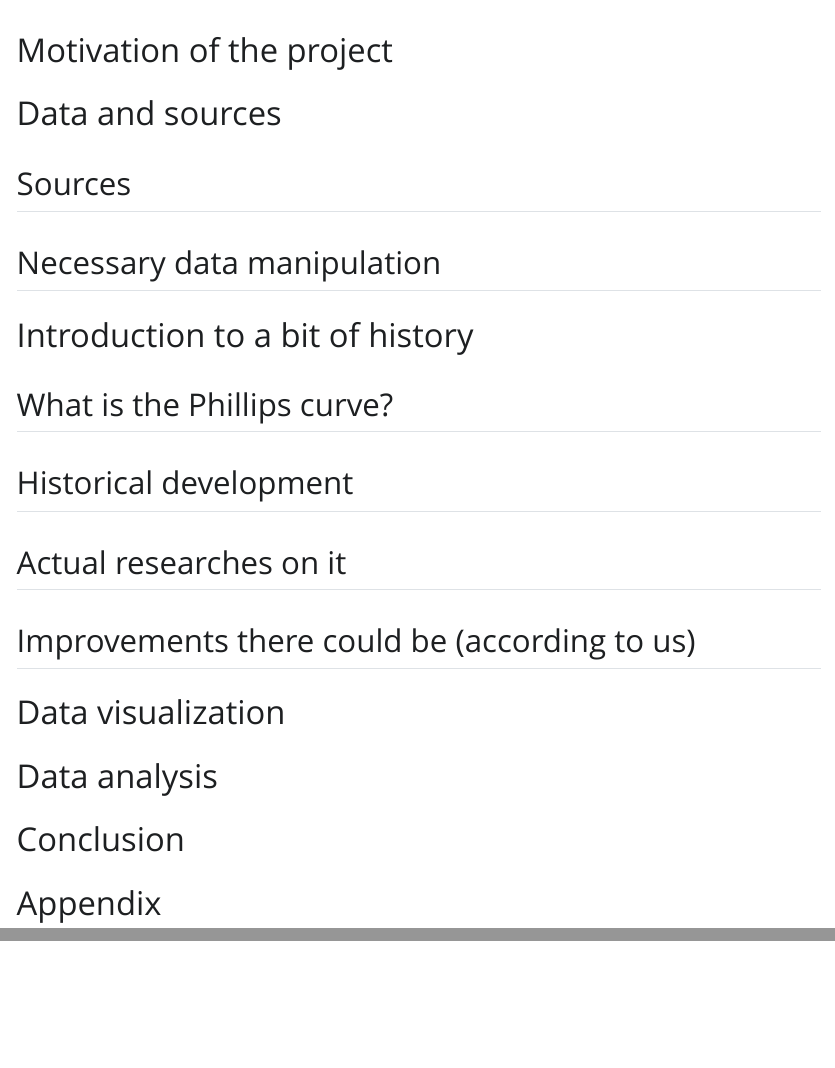
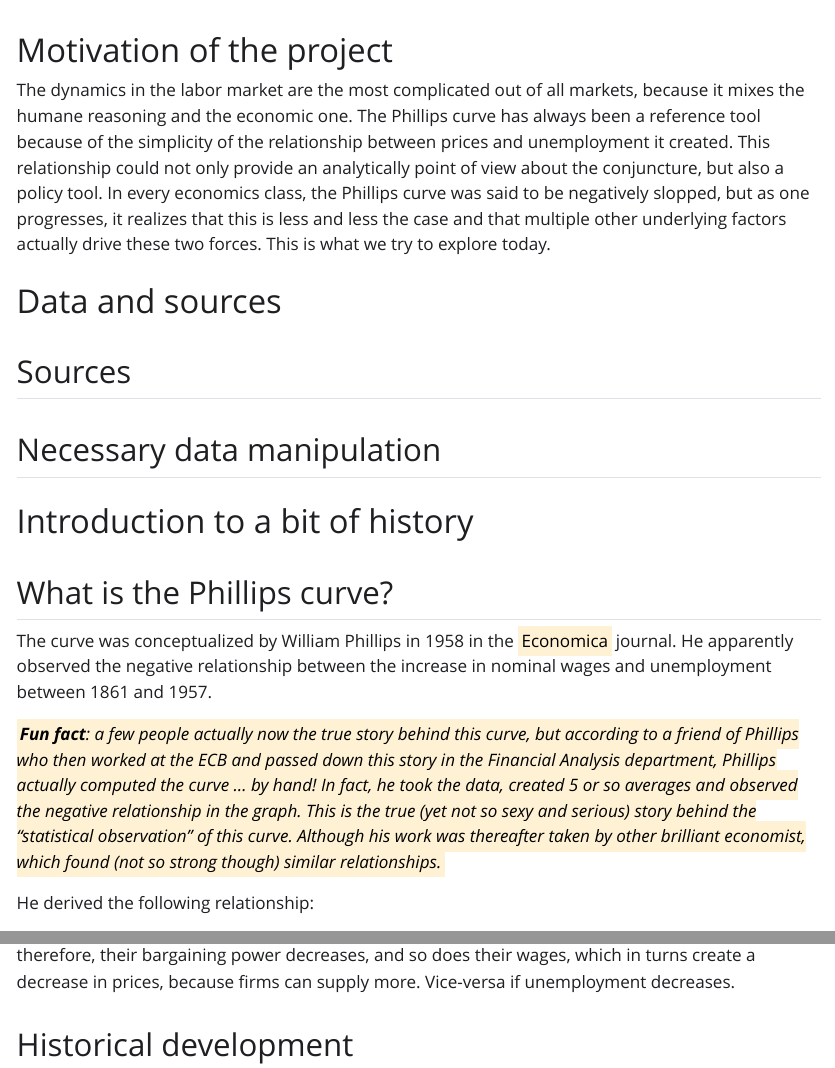
Before and after one commit to AdriMaze/Projet-Data-Management-Elisa-Adriel, a Quarto document (project.qmd): the page in a window 1100 px wide, from 60 px down, and a second part further down, joined at a grey line. The pictures show the output file project.html that the author committed with the source, opened offline; Quarto's library style sheets are replaced by a plain one without menus.

Commit message:
Update 8 nov.

```diff
--- a/project.qmd
+++ b/project.qmd
@@ -4,6 +4,9 @@ format: html
 ---
 
 # Motivation of the project
+
+The dynamics in the labor market are the most complicated out of all markets, because it mixes the humane reasoning and the economic one. The Phillips curve has always been a reference tool because of the simplicity of the relationship between prices and unemployment it created. This relationship could not only provide an analytically point of view about the conjuncture, but also a policy tool.
+In every economics class, the Phillips curve was said to be negatively slopped, but as one progresses, it realizes that this is less and less the case and that multiple other underlying factors actually drive these two forces. This is what we try to explore today.
 
 # Data and sources
 
@@ -14,6 +17,18 @@ format: html
 # Introduction to a bit of history
 
 ## What is the Phillips curve?
+
+The curve was conceptualized by William Phillips in 1958 in the [Economica]{.mark} journal. He apparently observed the negative relationship between the increase in nominal wages and unemployment between 1861 and 1957.
+
+*[**Fun fact**: a few people actually now the true story behind this curve, but according to a friend of Phillips who then worked at the ECB and passed down this story in the Financial Analysis department, Phillips actually computed the curve ... by hand! In fact, he took the data, created 5 or so averages and observed the negative relationship in the graph. This is the true (yet not so sexy and serious) story behind the "statistical observation" of this curve. Although his work was thereafter taken by other brilliant economist, which found (not so strong though) similar relationships.]{.mark}*
+
+He derived the following relationship:
+
+$$
+\frac{\Delta W}{W}=\alpha\cdot U^{-\beta}-\gamma
+$$
+Where $\frac{\Delta W}{W}$ represents the rate of change of nominal wages and $U \geq 0$ represents unemployment. The rest are parameters. This equation has a very practical theoretical reasoning which serves as a strong foundation for wage bargaining theory, which itself lies in the center of labor market economics. When unemployment increases, the firm has more "supply" of potential workers, therefore, their bargaining power decreases, and so does their wages, which in turns create a decrease in prices, because firms can supply more. Vice-versa if unemployment decreases.
+
 
 ## Historical development
 
```
Also changed, not shown: project.html.
